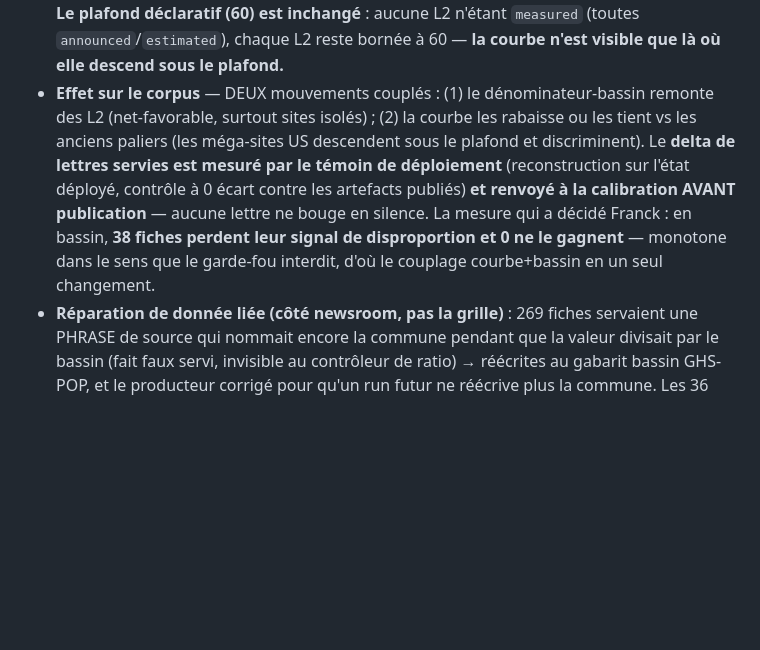
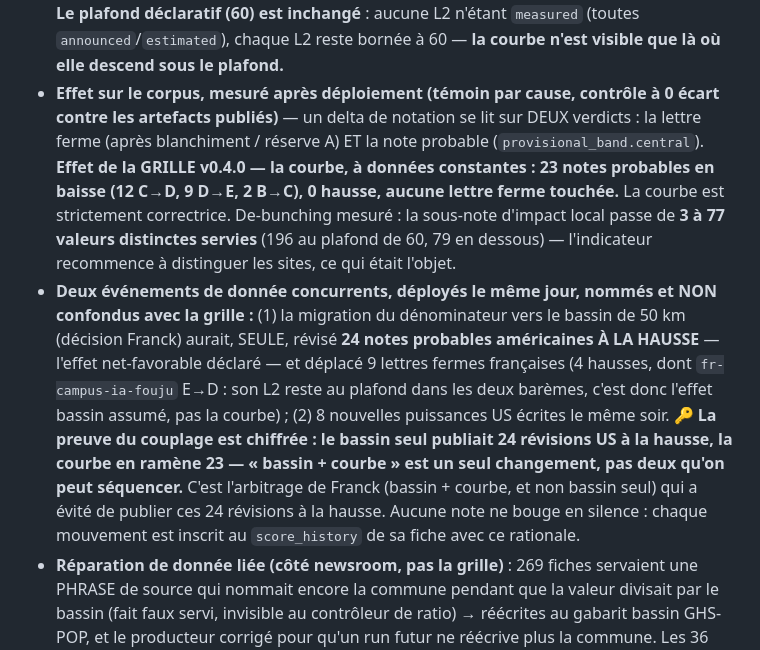
Before and after one commit to bardolfranck/scoremydatacenter, a Markdown page: data/methodology/CHANGELOG.md, the part around the change. GitHub-like rendering; blank space fills up the shorter version.

Commit message:
CHANGELOG 0.4.0 : épingler le delta mesuré (témoin par cause)
Remplace le « delta témoin-mesuré » (placeholder d'avant déploiement) par la
décomposition mesurée après déploiement, contrôle à 0 écart :
- effet GRILLE v0.4.0 (courbe, données constantes) : 23 notes probables en
  baisse, 0 hausse, 0 lettre ferme ; de-bunching sous-note impact local 3 → 77
  valeurs distinctes servies.
- événements de donnée concurrents nommés à côté, pas confondus : migration
  bassin (24 notes probables US à la hausse seule + 9 lettres fermes FR dont
  Fouju E→D) et 8 puissances US du même soir.
- la preuve du couplage : bassin seul = 24 révisions US à la hausse, la courbe
  en ramène 23 → « bassin + courbe » est un seul changement, chiffré.

Un delta de notation se lit sur DEUX verdicts (lettre ferme après blanchiment +
provisional_band.central), jamais grades.site.grade seul.

Co-Authored-By: Claude Opus 4.8 <noreply@anthropic.com>

```diff
--- a/data/methodology/CHANGELOG.md
+++ b/data/methodology/CHANGELOG.md
@@ -29,13 +29,22 @@ Every methodology change is a version bump with a rationale and a signatory. No
   aucun seuil de lettre, aucun autre indicateur ne change. **Le plafond déclaratif (60) est inchangé** :
   aucune L2 n'étant `measured` (toutes `announced`/`estimated`), chaque L2 reste bornée à 60 — **la courbe
   n'est visible que là où elle descend sous le plafond.**
-- **Effet sur le corpus** — DEUX mouvements couplés : (1) le dénominateur-bassin remonte des L2 (net-favorable,
-  surtout sites isolés) ; (2) la courbe les rabaisse ou les tient vs les anciens paliers (les méga-sites US
-  descendent sous le plafond et discriminent). Le **delta de lettres servies est mesuré par le témoin de
-  déploiement** (reconstruction sur l'état déployé, contrôle à 0 écart contre les artefacts publiés) **et
-  renvoyé à la calibration AVANT publication** — aucune lettre ne bouge en silence. La mesure qui a décidé
-  Franck : en bassin, **38 fiches perdent leur signal de disproportion et 0 ne le gagnent** — monotone dans
-  le sens que le garde-fou interdit, d'où le couplage courbe+bassin en un seul changement.
+- **Effet sur le corpus, mesuré après déploiement (témoin par cause, contrôle à 0 écart contre les artefacts
+  publiés)** — un delta de notation se lit sur DEUX verdicts : la lettre ferme (après blanchiment / réserve A)
+  ET la note probable (`provisional_band.central`). **Effet de la GRILLE v0.4.0 — la courbe, à données
+  constantes : 23 notes probables en baisse (12 C→D, 9 D→E, 2 B→C), 0 hausse, aucune lettre ferme touchée.**
+  La courbe est strictement correctrice. De-bunching mesuré : la sous-note d'impact local passe de **3 à 77
+  valeurs distinctes servies** (196 au plafond de 60, 79 en dessous) — l'indicateur recommence à distinguer les
+  sites, ce qui était l'objet.
+- **Deux événements de donnée concurrents, déployés le même jour, nommés et NON confondus avec la grille :**
+  (1) la migration du dénominateur vers le bassin de 50 km (décision Franck) aurait, SEULE, révisé **24 notes
+  probables américaines À LA HAUSSE** — l'effet net-favorable déclaré — et déplacé 9 lettres fermes françaises
+  (4 hausses, dont `fr-campus-ia-fouju` E→D : son L2 reste au plafond dans les deux barèmes, c'est donc l'effet
+  bassin assumé, pas la courbe) ; (2) 8 nouvelles puissances US écrites le même soir. 🔑 **La preuve du
+  couplage est chiffrée : le bassin seul publiait 24 révisions US à la hausse, la courbe en ramène 23 —
+  « bassin + courbe » est un seul changement, pas deux qu'on peut séquencer.** C'est l'arbitrage de Franck
+  (bassin + courbe, et non bassin seul) qui a évité de publier ces 24 révisions à la hausse. Aucune note ne
+  bouge en silence : chaque mouvement est inscrit au `score_history` de sa fiche avec ce rationale.
 - **Réparation de donnée liée (côté newsroom, pas la grille)** : 269 fiches servaient une PHRASE de source
   qui nommait encore la commune pendant que la valeur divisait par le bassin (fait faux servi, invisible au
   contrôleur de ratio) → réécrites au gabarit bassin GHS-POP, et le producteur corrigé pour qu'un run futur
```
